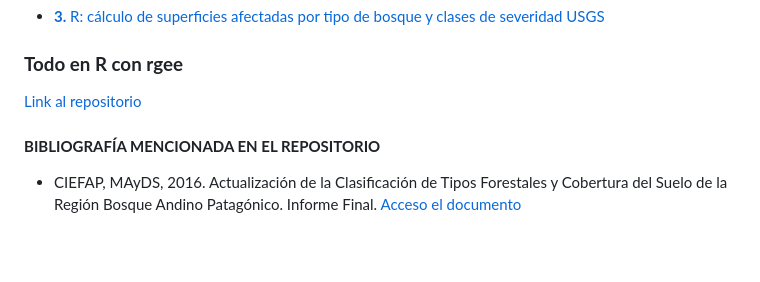
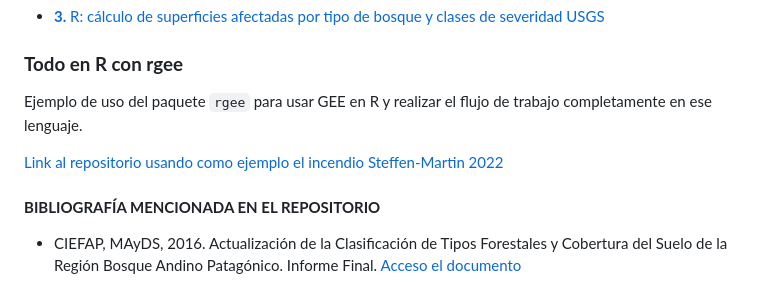
Before and after one commit to romina-gonzalez-musso/Severidad_incendios, a Markdown page: README.md, the part around the change printed below. Drawn GitHub-style; blank space fills up the shorter version.

```diff
--- a/README.md
+++ b/README.md
@@ -18,8 +16,11 @@ Colab](https://colab.research.google.com/assets/colab-badge.svg)](https://colab.
 
 ### **Todo en R con rgee**
 
-[Link al
-repositorio](https://github.com/romina-gonzalez-musso/Severidad_Incendio-Steffen-Martin22?tab=readme-ov-file)
+Ejemplo de uso del paquete `rgee` para usar GEE en R y realizar el flujo
+de trabajo completamente en ese lenguaje.
+
+[Link al repositorio usando como ejemplo el incendio Steffen-Martin
+2022](https://github.com/romina-gonzalez-musso/Severidad_Incendio-Steffen-Martin22?tab=readme-ov-file)
 
 #### **BIBLIOGRAFÍA MENCIONADA EN EL REPOSITORIO**
 
```
Also changed, not shown: other parts of README.md (+2 -4 lines), _mds/1_Python_notebooks_GEE.md (added, +39 -0 lines), _images/2_PyGEE.png (added), 2 other files.
